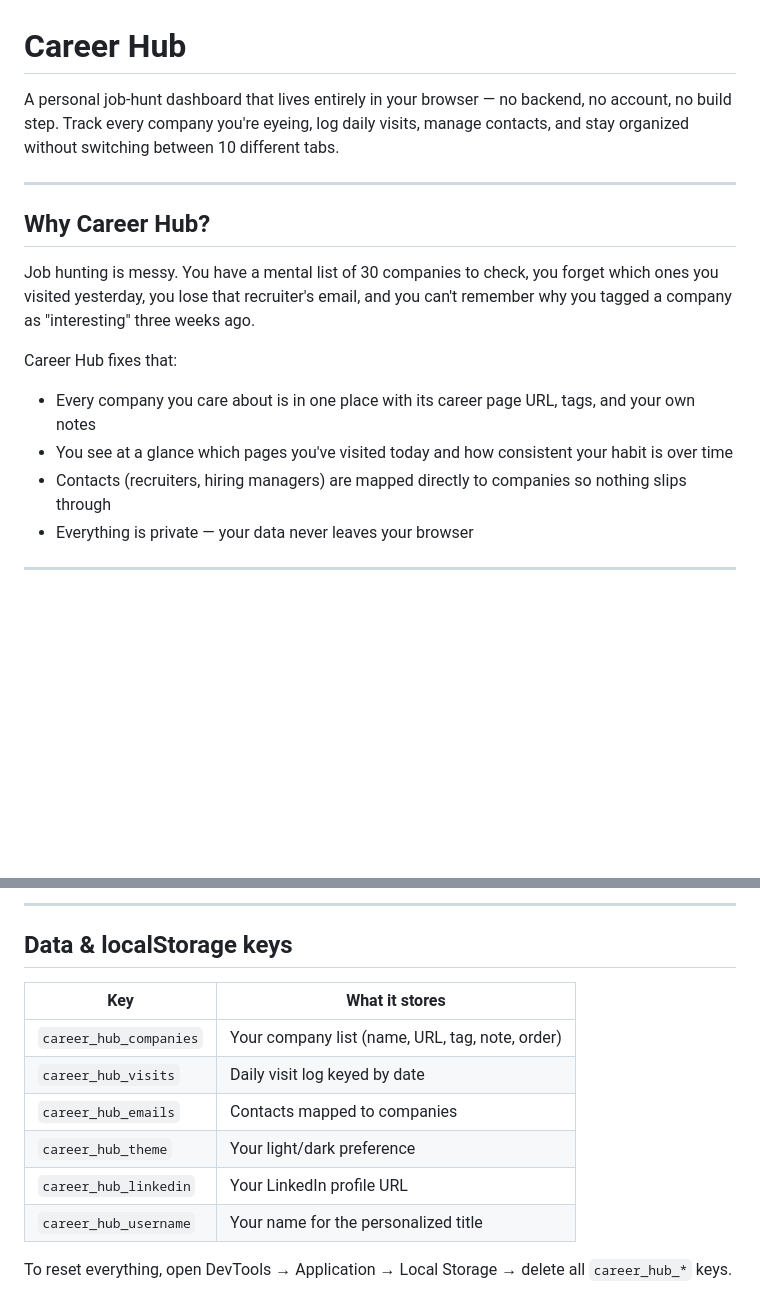
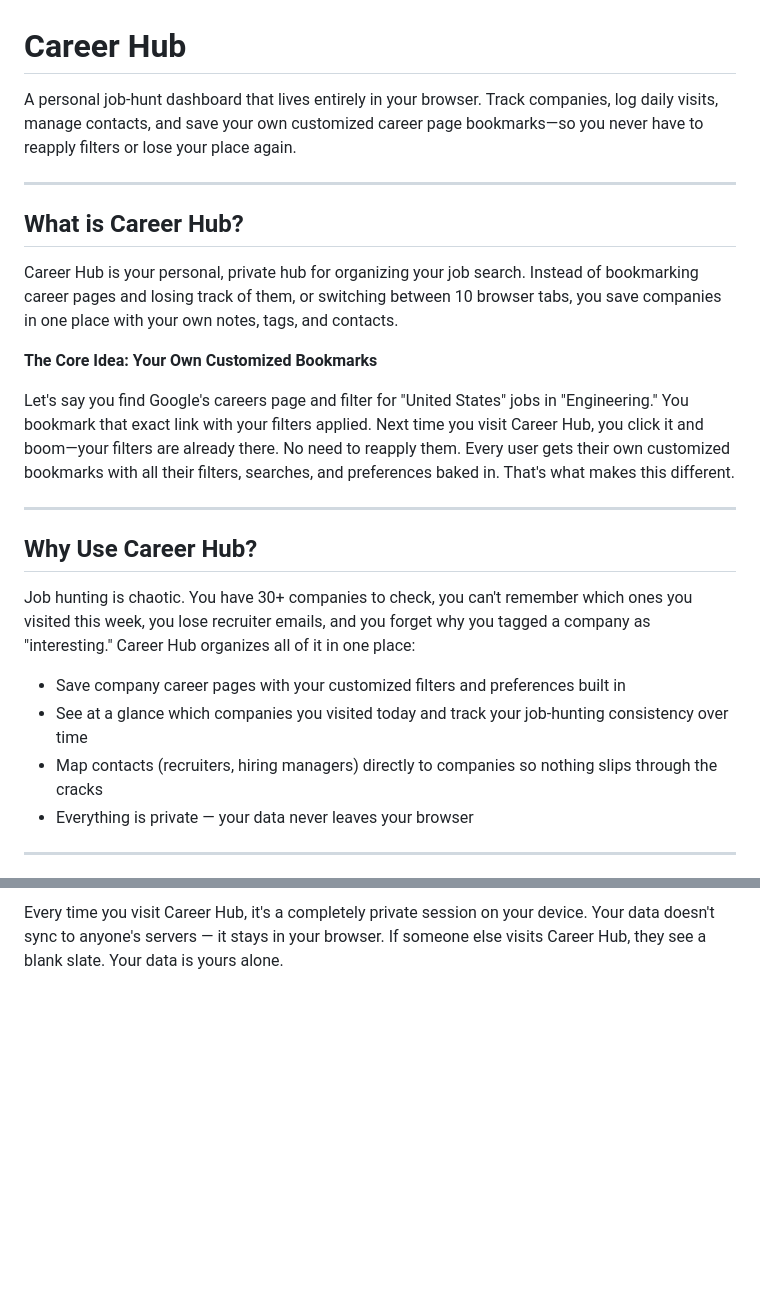
Before and after one commit to jayysuthar/Career-Hub, a Markdown page: README.md, 2 parts joined by grey strips. Rendered like a GitHub page; blank space fills up the shorter version.

```diff
--- a/README.md
+++ b/README.md
@@ -1,18 +1,26 @@
 # Career Hub
 
-A personal job-hunt dashboard that lives entirely in your browser — no backend, no account, no build step. Track every company you're eyeing, log daily visits, manage contacts, and stay organized without switching between 10 different tabs.
+A personal job-hunt dashboard that lives entirely in your browser. Track companies, log daily visits, manage contacts, and save your own customized career page bookmarks—so you never have to reapply filters or lose your place again.
 
 ---
 
-## Why Career Hub?
+## What is Career Hub?
 
-Job hunting is messy. You have a mental list of 30 companies to check, you forget which ones you visited yesterday, you lose that recruiter's email, and you can't remember why you tagged a company as "interesting" three weeks ago.
+Career Hub is your personal, private hub for organizing your job search. Instead of bookmarking career pages and losing track of them, or switching between 10 browser tabs, you save companies in one place with your own notes, tags, and contacts.
 
-Career Hub fixes that:
+**The Core Idea: Your Own Customized Bookmarks**
 
-- Every company you care about is in one place with its career page URL, tags, and your own notes
-- You see at a glance which pages you've visited today and how consistent your habit is over time
-- Contacts (recruiters, hiring managers) are mapped directly to companies so nothing slips through
+Let's say you find Google's careers page and filter for "United States" jobs in "Engineering." You bookmark that exact link with your filters applied. Next time you visit Career Hub, you click it and boom—your filters are already there. No need to reapply them. Every user gets their own customized bookmarks with all their filters, searches, and preferences baked in. That's what makes this different.
+
+---
+
+## Why Use Career Hub?
+
+Job hunting is chaotic. You have 30+ companies to check, you can't remember which ones you visited this week, you lose recruiter emails, and you forget why you tagged a company as "interesting." Career Hub organizes all of it in one place:
+
+- Save company career pages with your customized filters and preferences built in
+- See at a glance which companies you visited today and track your job-hunting consistency over time
+- Map contacts (recruiters, hiring managers) directly to companies so nothing slips through the cracks
 - Everything is private — your data never leaves your browser
 
 ---
@@ -152,14 +104 @@ career-hub/
----
-
-## Data & localStorage keys
-
-| Key | What it stores |
-|---|---|
-| `career_hub_companies` | Your company list (name, URL, tag, note, order) |
-| `career_hub_visits` | Daily visit log keyed by date |
-| `career_hub_emails` | Contacts mapped to companies |
-| `career_hub_theme` | Your light/dark preference |
-| `career_hub_linkedin` | Your LinkedIn profile URL |
-| `career_hub_username` | Your name for the personalized title |
-
-To reset everything, open DevTools → Application → Local Storage → delete all `career_hub_*` keys.
+Every time you visit Career Hub, it's a completely private session on your device. Your data doesn't sync to anyone's servers — it stays in your browser. If someone else visits Career Hub, they see a blank slate. Your data is yours alone.
```
Also changed, not shown: other parts of README.md (+9 -65 lines).
